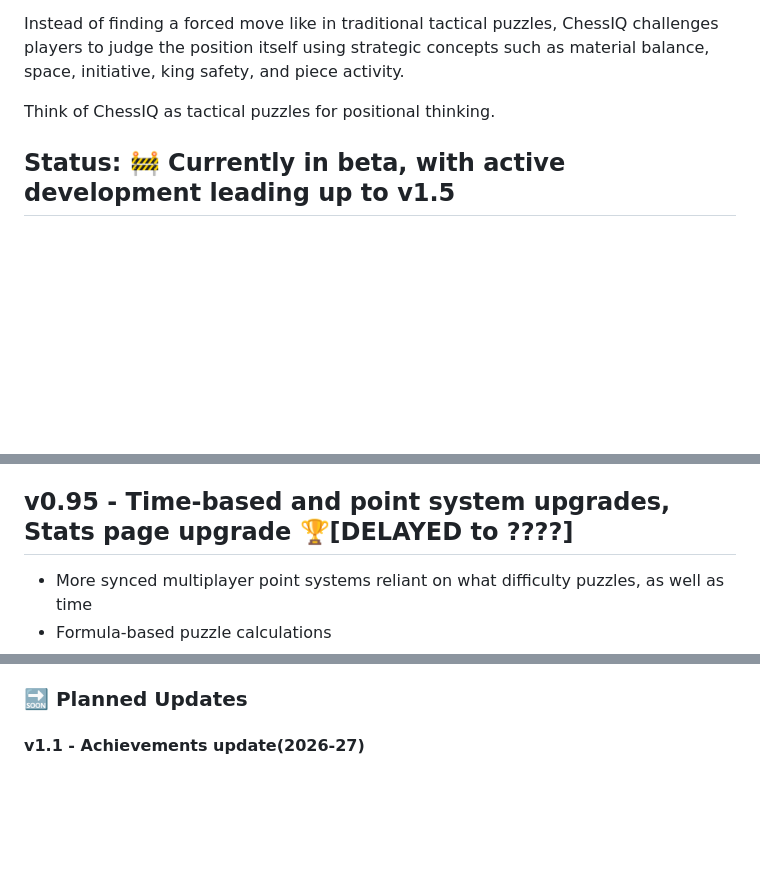
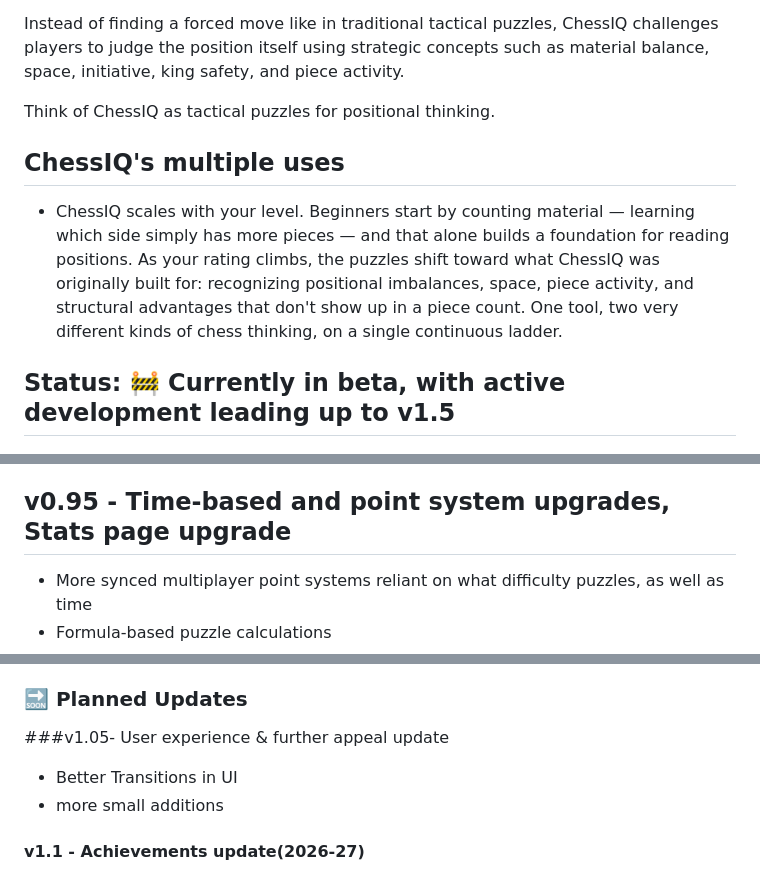
Before and after one commit to boandme/ChessIQ, a Markdown page: README.md, 3 parts joined by grey strips. Rendered like a GitHub page; blank space fills up the shorter version.

Commit message:
Enhance README with ChessIQ features and updates
Added a section on ChessIQ's multiple uses and planned updates.

```diff
--- a/README.md
+++ b/README.md
@@ -5,6 +5,9 @@ ChessIQ is a positional training tool designed for intermediate and advanced che
 Instead of finding a forced move like in traditional tactical puzzles, ChessIQ challenges players to judge the position itself using strategic concepts such as material balance, space, initiative, king safety, and piece activity.
 
 Think of ChessIQ as tactical puzzles for positional thinking.
+
+## ChessIQ's multiple uses ##
+ - ChessIQ scales with your level. Beginners start by counting material — learning which side simply has more pieces — and that alone builds a foundation for reading positions. As your rating climbs, the puzzles shift toward what ChessIQ was originally built for: recognizing positional imbalances, space, piece activity, and structural advantages that don't show up in a piece count. One tool, two very different kinds of chess thinking, on a single continuous ladder.
 
 **Status:** 🚧 Currently in beta, with active development leading up to v1.5
 ---
@@ -126,7 +129,7 @@ Think of ChessIQ as tactical puzzles for positional thinking.
 
 
 
-## v0.95 - Time-based and point system upgrades, Stats page upgrade 🏆[DELAYED to ????]
+## v0.95 - Time-based and point system upgrades, Stats page upgrade
  - More synced multiplayer point systems reliant on what difficulty puzzles, as well as time
  - Formula-based puzzle calculations
  - upgrade stats page to have specific logistics/trends based on time OR last 'x' puzzles completed, more specification for training purposes.
@@ -144,6 +147,10 @@ Think of ChessIQ as tactical puzzles for positional thinking.
 - Updated PR(Positional Rating Calculations) out based on relative puzzle difficulty and accuracy
 
 ### 🔜 Planned Updates
+
+###v1.05- User experience & further appeal update
+ - Better Transitions in UI
+ - more small additions
 
 #### v1.1 - Achievements update(2026-27)
    - Users collect achievements as they solve
```
